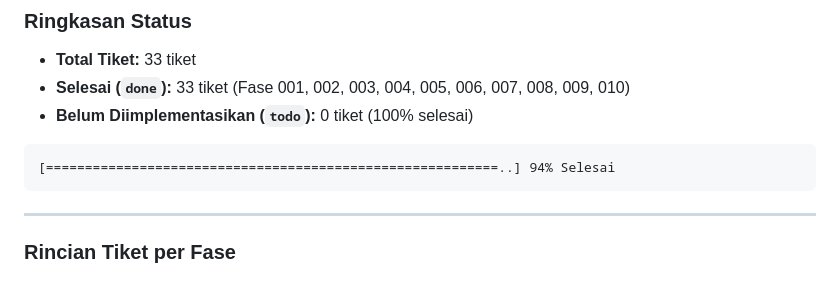
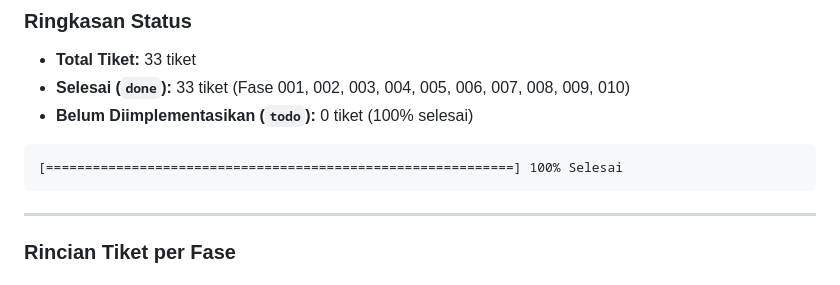
Before and after one commit to FendiAndryto/pipstride, a Markdown page: docs/TICKET_TRACKER.md, the part around the change. Drawn GitHub-style.

````diff
--- a/docs/TICKET_TRACKER.md
+++ b/docs/TICKET_TRACKER.md
@@ -35,7 +35,7 @@ Berdasarkan keputusan arsitektur (`docs/adr/0007-marketing-site-and-public-surfa
 - **Belum Diimplementasikan (`todo`):** 0 tiket (100% selesai)
 
 ```
-[==========================================================..] 94% Selesai
+[============================================================] 100% Selesai
 ```
 
 ---
````
Also changed, not shown: AGENTS.md (+1 -1 lines).
